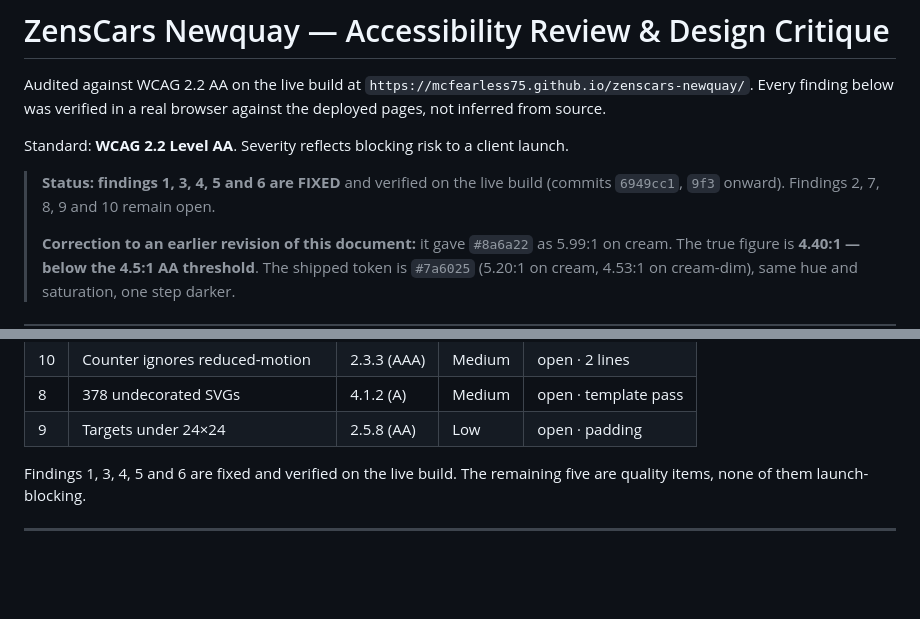
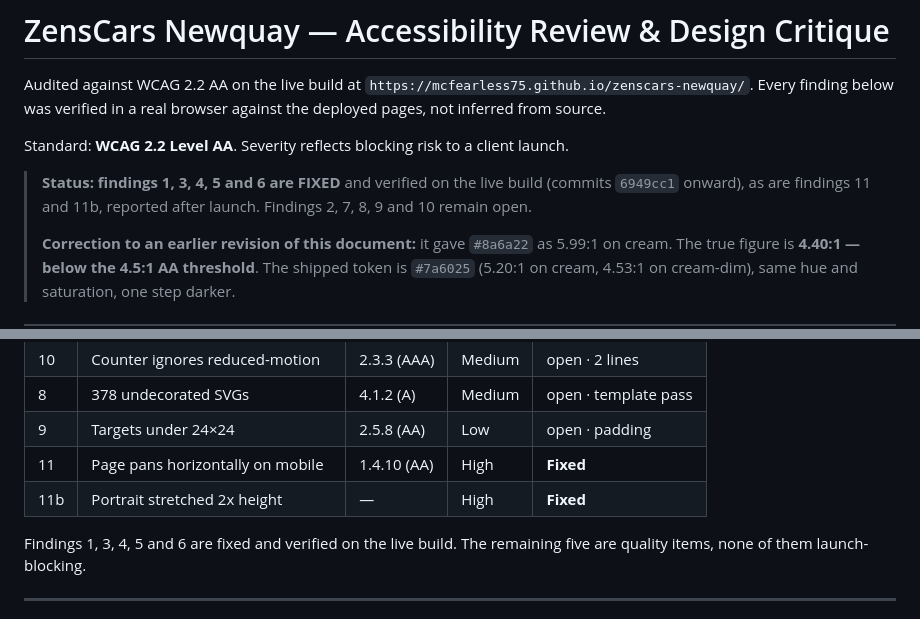
Before and after one commit to mcfearless75/zenscars-newquay, a Markdown page: ACCESSIBILITY-AUDIT.md, 2 parts joined by grey strips. Drawn GitHub-style; blank space fills up the shorter version.

```diff
--- a/ACCESSIBILITY-AUDIT.md
+++ b/ACCESSIBILITY-AUDIT.md
@@ -7,7 +7,8 @@ in a real browser against the deployed pages, not inferred from source.
 Standard: **WCAG 2.2 Level AA**. Severity reflects blocking risk to a client launch.
 
 > **Status: findings 1, 3, 4, 5 and 6 are FIXED** and verified on the live build
-> (commits `6949cc1`, `9f3` onward). Findings 2, 7, 8, 9 and 10 remain open.
+> (commits `6949cc1` onward), as are findings 11 and 11b, reported after launch.
+> Findings 2, 7, 8, 9 and 10 remain open.
 >
 > **Correction to an earlier revision of this document:** it gave `#8a6a22` as
 > 5.99:1 on cream. The true figure is **4.40:1 — below the 4.5:1 AA threshold**.
@@ -280,6 +335,8 @@ Three things hold it back, none of which require changing the direction:
 | 10 | Counter ignores reduced-motion | 2.3.3 (AAA) | Medium | open · 2 lines |
 | 8 | 378 undecorated SVGs | 4.1.2 (A) | Medium | open · template pass |
 | 9 | Targets under 24×24 | 2.5.8 (AA) | Low | open · padding |
+| 11 | Page pans horizontally on mobile | 1.4.10 (AA) | High | **Fixed** |
+| 11b | Portrait stretched 2x height | — | High | **Fixed** |
 
 Findings 1, 3, 4, 5 and 6 are fixed and verified on the live build. The remaining
 five are quality items, none of them launch-blocking.
```
Also changed, not shown: other parts of ACCESSIBILITY-AUDIT.md (+55 -1 lines).
